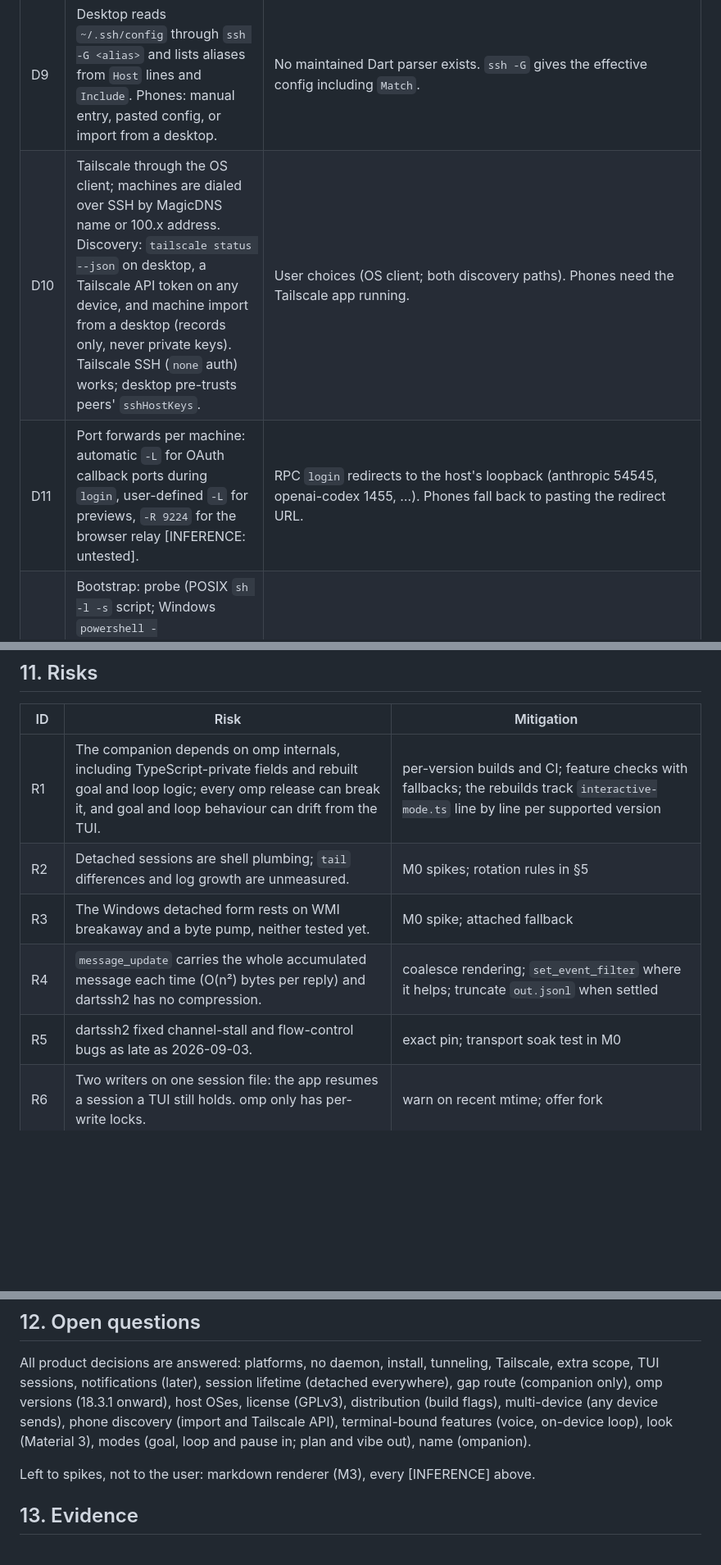
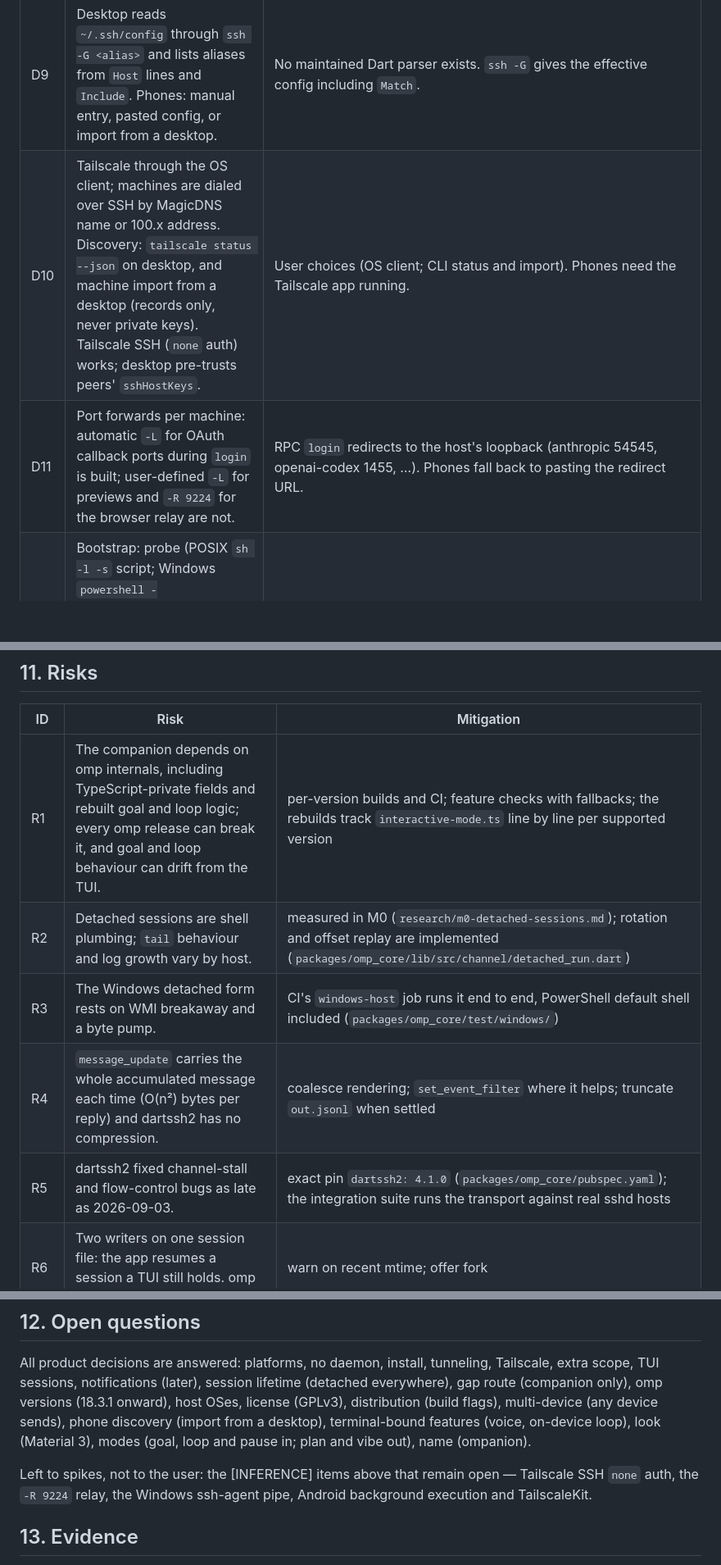
Before and after one commit to edde746/ompanion, a Markdown page: docs/PLAN.md, 3 parts joined by grey strips. Shown at 82% size. Drawn GitHub-style; blank space fills up the shorter version.

```diff
--- a/docs/PLAN.md
+++ b/docs/PLAN.md
@@ -47,8 +51,8 @@ decisions.
 | D7 | One SSH stack on every client platform: `dartssh2` 4.1.0 (MIT, 2026-09-04), pinned exactly. "This computer" on desktop uses `Process` with the same framing. | Only pure-Dart SSH works on iOS and Android. Covers exec, PTY, SFTP, `-L/-R/-D`, unix-socket forwards, jump-host chains, encrypted OpenSSH keys, keyboard-interactive, `none` auth. App-side work: known_hosts, an ssh-agent client, `~/.ssh/config`, ProxyCommand, dead-peer detection. Channel-stall fixes landed in 3.1.0 and 4.0.1, hence the exact pin. |
 | D8 | Jump hosts are a connection property: an ordered chain, each hop with its own auth and host-key check. A host behind NAT with a reverse tunnel is a jump through the relay host to `localhost:<port>`. | `SSHClient(await jump.forwardLocal(target, 22))`, chainable. One code path for bastions and reverse tunnels. |
 | D9 | Desktop reads `~/.ssh/config` through `ssh -G <alias>` and lists aliases from `Host` lines and `Include`. Phones: manual entry, pasted config, or import from a desktop. | No maintained Dart parser exists. `ssh -G` gives the effective config including `Match`. |
-| D10 | Tailscale through the OS client; machines are dialed over SSH by MagicDNS name or 100.x address. Discovery: `tailscale status --json` on desktop, a Tailscale API token on any device, and machine import from a desktop (records only, never private keys). Tailscale SSH (`none` auth) works; desktop pre-trusts peers' `sshHostKeys`. | User choices (OS client; both discovery paths). Phones need the Tailscale app running. |
-| D11 | Port forwards per machine: automatic `-L` for OAuth callback ports during `login`, user-defined `-L` for previews, `-R 9224` for the browser relay [INFERENCE: untested]. | RPC `login` redirects to the host's loopback (anthropic 54545, openai-codex 1455, …). Phones fall back to pasting the redirect URL. |
+| D10 | Tailscale through the OS client; machines are dialed over SSH by MagicDNS name or 100.x address. Discovery: `tailscale status --json` on desktop, and machine import from a desktop (records only, never private keys). Tailscale SSH (`none` auth) works; desktop pre-trusts peers' `sshHostKeys`. | User choices (OS client; CLI status and import). Phones need the Tailscale app running. |
+| D11 | Port forwards per machine: automatic `-L` for OAuth callback ports during `login` is built; user-defined `-L` for previews and `-R 9224` for the browser relay are not. | RPC `login` redirects to the host's loopback (anthropic 54545, openai-codex 1455, …). Phones fall back to pasting the redirect URL. |
 | D12 | Bootstrap: probe (POSIX `sh -l -s` script; Windows `powershell -EncodedCommand`), then install with the official installer pinned to a release and `--binary` (`-Binary` on Windows), or upload a release asset and check its SHA-256. Manual mode shows the commands. The absolute omp path is stored. | Auto and manual install were both requested. Without `--binary` the installer prefers `bun install -g`; on Windows `-Ref` alone means a source install. Non-login shells and fresh Windows sessions miss the install dir on PATH. |
 | D13 | TUI sessions on the same machine are listed from disk and opened by resuming them in a new rpc process. | User choice. omp has no liveness marker for a TUI holding a session (`.lock.os` is a per-write gate), so the app warns when the file changed recently and offers fork instead (R6). |
 | D14 | The app sends a slash command as prompt text only if the live `get_available_commands` list contains it. The companion registers the TUI-only names it implements (`/pause`, `/goal`, `/loop`, `/btw`, `/tree`, …), so typed commands keep working. | 40 TUI-only builtins are not handled in RPC; sent as text they reach the model as a paid turn (#13281). RPC does not reserve those names, so the companion may claim them. |
@@ -356,10 +363,10 @@ Each ends with a demo on real machines, not a green build.
 | ID | Risk | Mitigation |
 |---|---|---|
 | R1 | The companion depends on omp internals, including TypeScript-private fields and rebuilt goal and loop logic; every omp release can break it, and goal and loop behaviour can drift from the TUI. | per-version builds and CI; feature checks with fallbacks; the rebuilds track `interactive-mode.ts` line by line per supported version |
-| R2 | Detached sessions are shell plumbing; `tail` differences and log growth are unmeasured. | M0 spikes; rotation rules in §5 |
-| R3 | The Windows detached form rests on WMI breakaway and a byte pump, neither tested yet. | M0 spike; attached fallback |
+| R2 | Detached sessions are shell plumbing; `tail` behaviour and log growth vary by host. | measured in M0 (`research/m0-detached-sessions.md`); rotation and offset replay are implemented (`packages/omp_core/lib/src/channel/detached_run.dart`) |
+| R3 | The Windows detached form rests on WMI breakaway and a byte pump. | CI's `windows-host` job runs it end to end, PowerShell default shell included (`packages/omp_core/test/windows/`) |
 | R4 | `message_update` carries the whole accumulated message each time (O(n²) bytes per reply) and dartssh2 has no compression. | coalesce rendering; `set_event_filter` where it helps; truncate `out.jsonl` when settled |
-| R5 | dartssh2 fixed channel-stall and flow-control bugs as late as 2026-09-03. | exact pin; transport soak test in M0 |
+| R5 | dartssh2 fixed channel-stall and flow-control bugs as late as 2026-09-03. | exact pin `dartssh2: 4.1.0` (`packages/omp_core/pubspec.yaml`); the integration suite runs the transport against real sshd hosts |
 | R6 | Two writers on one session file: the app resumes a session a TUI still holds. omp only has per-write locks. | warn on recent mtime; offer fork |
 | R7 | Concurrent devices race: two prompts land in either order; a dialog is answered twice. | ordered by `in.jsonl`; every device sees every command; unknown dialog ids are ignored by omp |
 | R8 | A 2 MB model list and a cold start per session over slow links. | cache per machine and omp version |
@@ -372,10 +379,11 @@ Each ends with a demo on real machines, not a green build.
 All product decisions are answered: platforms, no daemon, install, tunneling, Tailscale, extra scope,
 TUI sessions, notifications (later), session lifetime (detached everywhere), gap route (companion
 only), omp versions (18.3.1 onward), host OSes, license (GPLv3), distribution (build flags), multi-device
-(any device sends), phone discovery (import and Tailscale API), terminal-bound features (voice, on-device
+(any device sends), phone discovery (import from a desktop), terminal-bound features (voice, on-device
 loop), look (Material 3), modes (goal, loop and pause in; plan and vibe out), name (ompanion).
 
-Left to spikes, not to the user: markdown renderer (M3), every [INFERENCE] above.
+Left to spikes, not to the user: the [INFERENCE] items above that remain open — Tailscale SSH `none` auth,
+the `-R 9224` relay, the Windows ssh-agent pipe, Android background execution and TailscaleKit.
 
 ## 13. Evidence
 
```
Also changed, not shown: other parts of docs/PLAN.md (+22 -15 lines).
